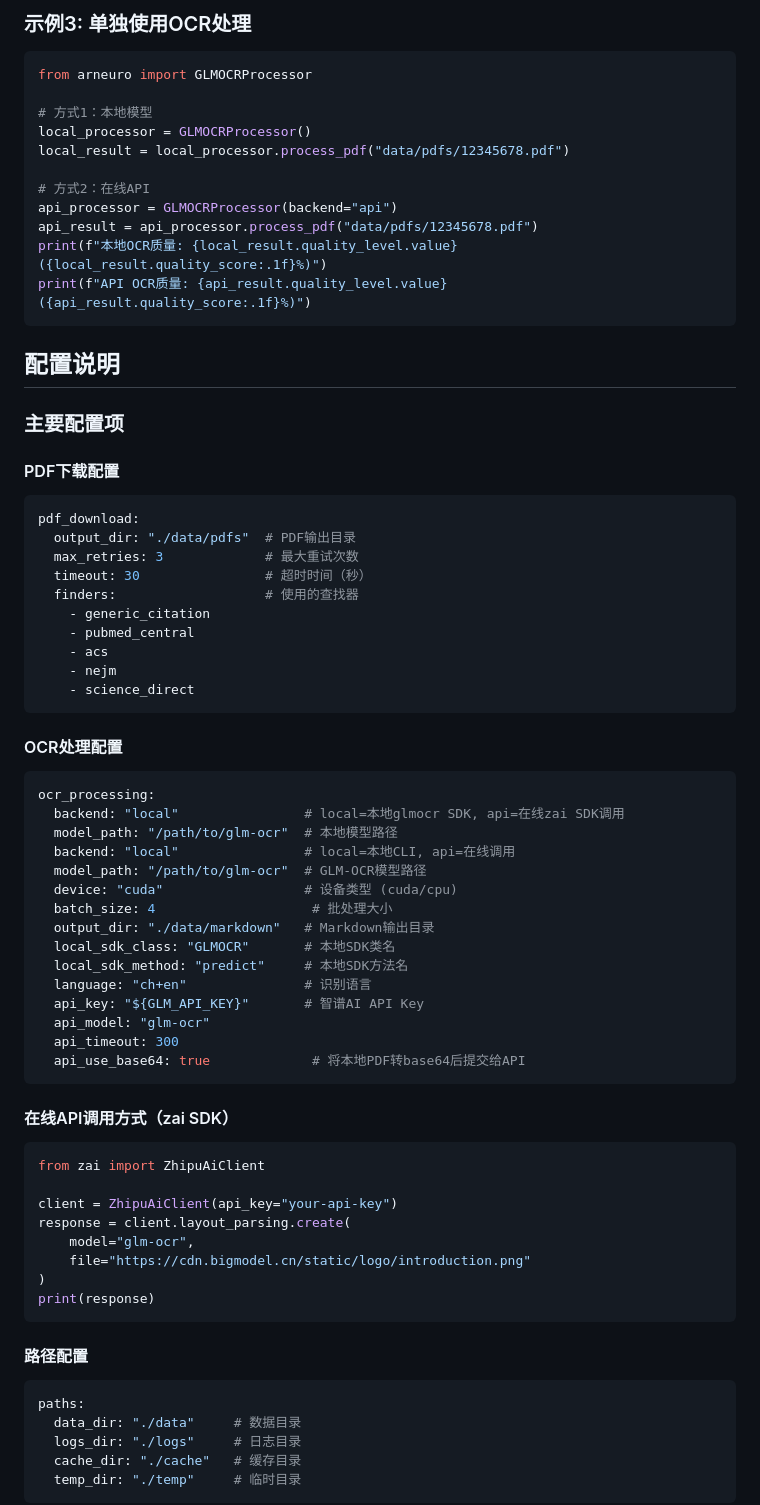
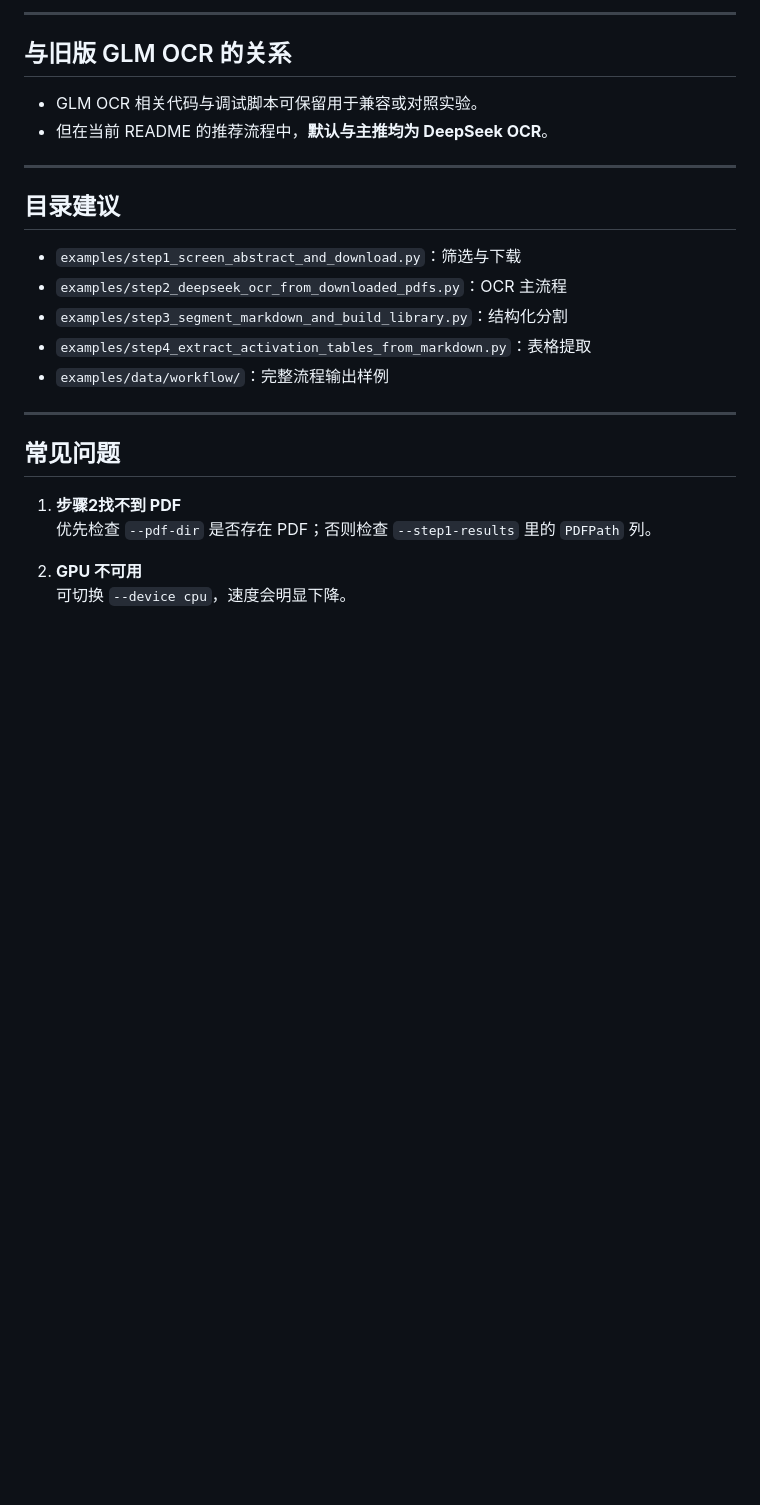
Before and after one commit to guoweiwuorgin/ARneuro, a Markdown page: README.md, the part around one of its changes. Drawn GitHub-style; blank space fills up the shorter version.

````diff
--- a/README.md
+++ b/README.md
@@ -167,75 +150,29 @@ print(f"人工补充清单: {result.manual_checklist_file}")
 ```
 
-### 示例3: 单独使用OCR处理
-```python
-from arneuro import GLMOCRProcessor
+---
 
-# 方式1：本地模型
-local_processor = GLMOCRProcessor()
-local_result = local_processor.process_pdf("data/pdfs/12345678.pdf")
+## 与旧版 GLM OCR 的关系
 
-# 方式2：在线API
-api_processor = GLMOCRProcessor(backend="api")
-api_result = api_processor.process_pdf("data/pdfs/12345678.pdf")
-print(f"本地OCR质量: {local_result.quality_level.value} ({local_result.quality_score:.1f}%)")
-print(f"API OCR质量: {api_result.quality_level.value} ({api_result.quality_score:.1f}%)")
-```
+- GLM OCR 相关代码与调试脚本可保留用于兼容或对照实验。
+- 但在当前 README 的推荐流程中，**默认与主推均为 DeepSeek OCR**。
 
-## 配置说明
+---
 
-### 主要配置项
+## 目录建议
 
-#### PDF下载配置
-```yaml
-pdf_download:
-  output_dir: "./data/pdfs"  # PDF输出目录
-  max_retries: 3             # 最大重试次数
-  timeout: 30                # 超时时间（秒）
-  finders:                   # 使用的查找器
-    - generic_citation
-    - pubmed_central
-    - acs
-    - nejm
-    - science_direct
-```
+- `examples/step1_screen_abstract_and_download.py`：筛选与下载
+- `examples/step2_deepseek_ocr_from_downloaded_pdfs.py`：OCR 主流程
+- `examples/step3_segment_markdown_and_build_library.py`：结构化分割
+- `examples/step4_extract_activation_tables_from_markdown.py`：表格提取
+- `examples/data/workflow/`：完整流程输出样例
 
-#### OCR处理配置
-```yaml
-ocr_processing:
-  backend: "local"                # local=本地glmocr SDK, api=在线zai SDK调用
-  model_path: "/path/to/glm-ocr"  # 本地模型路径
-  backend: "local"                # local=本地CLI, api=在线调用
-  model_path: "/path/to/glm-ocr"  # GLM-OCR模型路径
-  device: "cuda"                  # 设备类型 (cuda/cpu)
-  batch_size: 4                    # 批处理大小
-  output_dir: "./data/markdown"   # Markdown输出目录
-  local_sdk_class: "GLMOCR"       # 本地SDK类名
-  local_sdk_method: "predict"     # 本地SDK方法名
-  language: "ch+en"               # 识别语言
-  api_key: "${GLM_API_KEY}"       # 智谱AI API Key
-  api_model: "glm-ocr"
-  api_timeout: 300
-  api_use_base64: true             # 将本地PDF转base64后提交给API
-```
+---
 
-#### 在线API调用方式（zai SDK）
-```python
-from zai import ZhipuAiClient
+## 常见问题
 
-client = ZhipuAiClient(api_key="your-api-key")
-response = client.layout_parsing.create(
-    model="glm-ocr",
-    file="https://cdn.bigmodel.cn/static/logo/introduction.png"
-)
-print(response)
-```
+1. **步骤2找不到 PDF**
+   优先检查 `--pdf-dir` 是否存在 PDF；否则检查 `--step1-results` 里的 `PDFPath` 列。
 
-#### 路径配置
-```yaml
-paths:
-  data_dir: "./data"     # 数据目录
-  logs_dir: "./logs"     # 日志目录
-  cache_dir: "./cache"   # 缓存目录
-  temp_dir: "./temp"     # 临时目录
-```
+2. **GPU 不可用**
+   可切换 `--device cpu`，速度会明显下降。
 
````
Also changed, not shown: other parts of README.md (+110 -201 lines).
